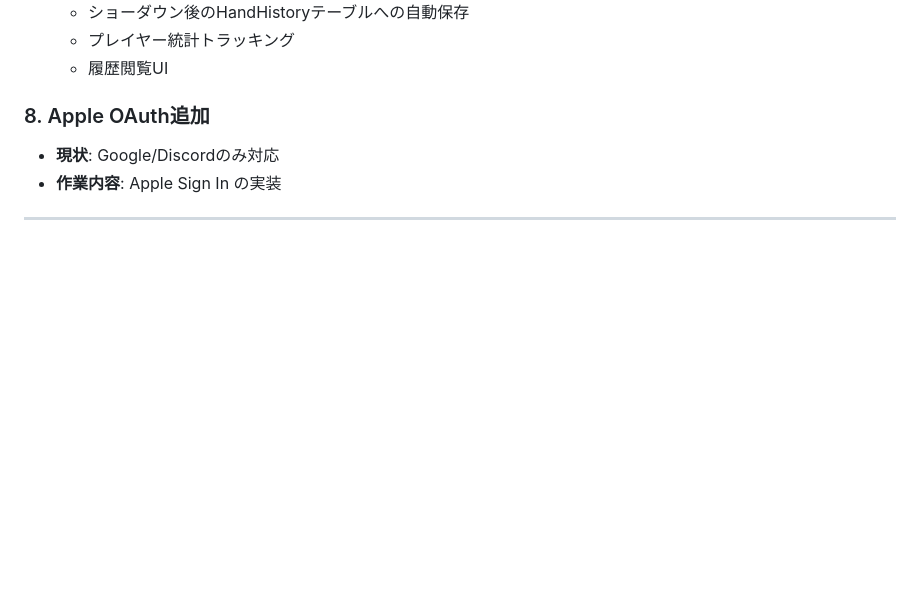
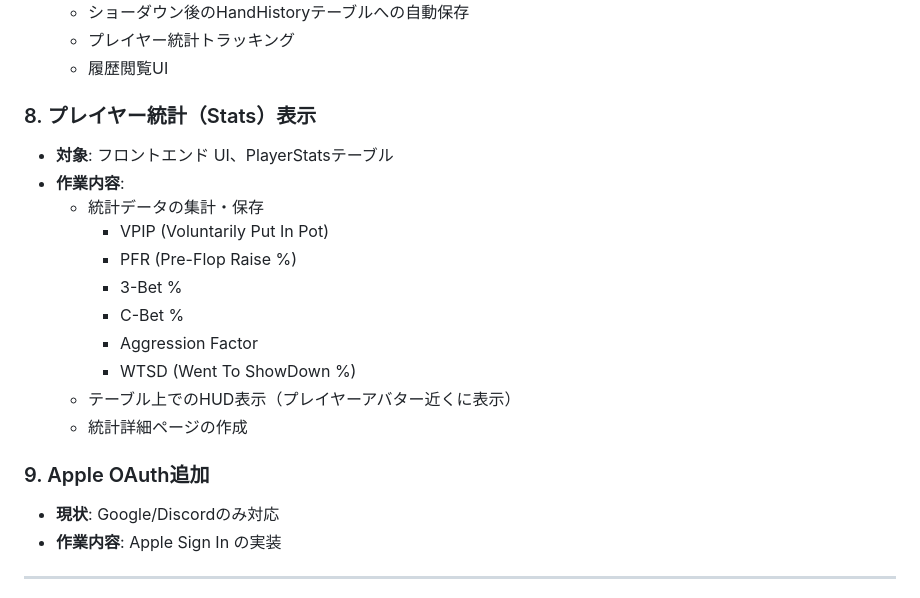
Before and after one commit to okihara/plo-game, a Markdown page: TODO.md, the part around the change. Rendered like a GitHub page; blank space fills up the shorter version.

Commit message:
Update TODO.md to include player statistics display feature
- Added a new section for displaying player statistics (VPIP, PFR, 3-Bet %, etc.) in the frontend UI.
- Included details on data aggregation, HUD display, and a statistics detail page.
- Renumbered the subsequent TODO item for Apple OAuth integration.

This update enhances the roadmap for implementing player statistics tracking in the application.

```diff
--- a/TODO.md
+++ b/TODO.md
@@ -67,7 +67,20 @@
   - プレイヤー統計トラッキング
   - 履歴閲覧UI
 
-### 8. Apple OAuth追加
+### 8. プレイヤー統計（Stats）表示
+- **対象**: フロントエンド UI、PlayerStatsテーブル
+- **作業内容**:
+  - 統計データの集計・保存
+    - VPIP (Voluntarily Put In Pot)
+    - PFR (Pre-Flop Raise %)
+    - 3-Bet %
+    - C-Bet %
+    - Aggression Factor
+    - WTSD (Went To ShowDown %)
+  - テーブル上でのHUD表示（プレイヤーアバター近くに表示）
+  - 統計詳細ページの作成
+
+### 9. Apple OAuth追加
 - **現状**: Google/Discordのみ対応
 - **作業内容**: Apple Sign In の実装
 
```
